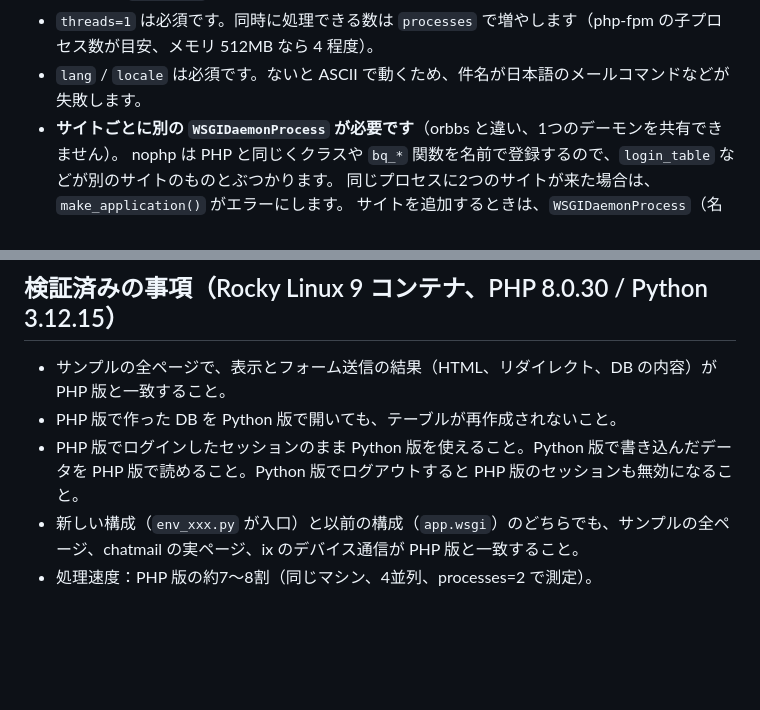
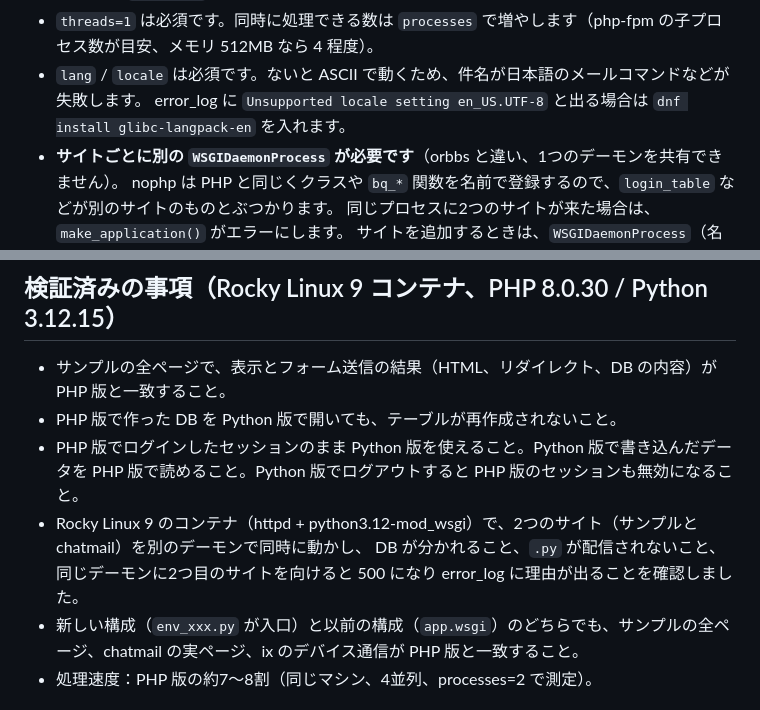
Before and after one commit to paijp/nophp, a Markdown page: py/MIGRATION.md, 2 parts joined by grey strips. Rendered like a GitHub page; blank space fills up the shorter version.

Commit message:
py: MIGRATION.md: locale package, container test of two sites
Co-Authored-By: Claude Opus 5.5 <noreply@anthropic.com>
Claude-Session: https://claude.ai/code/session_01PaEhT9f9Eb8rKXFxPhRX1g

```diff
--- a/py/MIGRATION.md
+++ b/py/MIGRATION.md
@@ -104,6 +104,7 @@ WSGIPassAuthorization On
   `/app//index.php/...` がすべて Python 版に来ます。PHP 版の `index.php` は消さずに置いたままで構いません。
 - `threads=1` は必須です。同時に処理できる数は `processes` で増やします（php-fpm の子プロセス数が目安、メモリ 512MB なら 4 程度）。
 - `lang` / `locale` は必須です。ないと ASCII で動くため、件名が日本語のメールコマンドなどが失敗します。
+  error_log に `Unsupported locale setting en_US.UTF-8` と出る場合は `dnf install glibc-langpack-en` を入れます。
 - **サイトごとに別の `WSGIDaemonProcess` が必要です**（orbbs と違い、1つのデーモンを共有できません）。
   nophp は PHP と同じくクラスや `bq_*` 関数を名前で登録するので、`login_table` などが別のサイトのものとぶつかります。
   同じプロセスに2つのサイトが来た場合は、`make_application()` がエラーにします。
@@ -181,6 +182,8 @@ sudo systemctl restart httpd
 - サンプルの全ページで、表示とフォーム送信の結果（HTML、リダイレクト、DB の内容）が PHP 版と一致すること。
 - PHP 版で作った DB を Python 版で開いても、テーブルが再作成されないこと。
 - PHP 版でログインしたセッションのまま Python 版を使えること。Python 版で書き込んだデータを PHP 版で読めること。Python 版でログアウトすると PHP 版のセッションも無効になること。
+- Rocky Linux 9 のコンテナ（httpd + python3.12-mod_wsgi）で、2つのサイト（サンプルと chatmail）を別のデーモンで同時に動かし、
+  DB が分かれること、`.py` が配信されないこと、同じデーモンに2つ目のサイトを向けると 500 になり error_log に理由が出ることを確認しました。
 - 新しい構成（`env_xxx.py` が入口）と以前の構成（`app.wsgi`）のどちらでも、サンプルの全ページ、chatmail の実ページ、ix のデバイス通信が PHP 版と一致すること。
 - 処理速度：PHP 版の約7〜8割（同じマシン、4並列、processes=2 で測定）。
 
```
